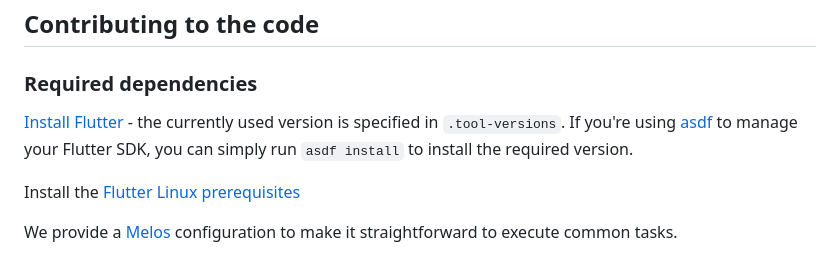
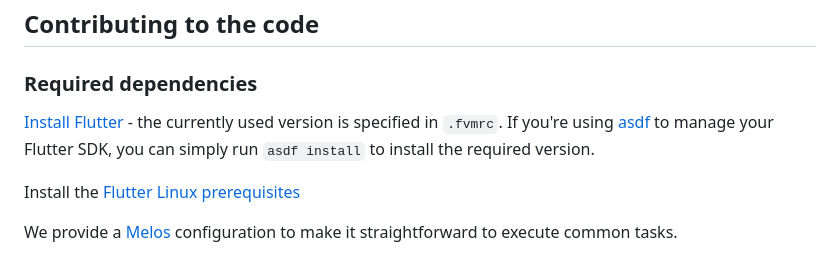
Before and after one commit to canonical/firmware-updater, a Markdown page: CONTRIBUTING.md, the part around the change. Rendered like a GitHub page.

Commit message:
docs: Clarify where to find flutter version
.tool-versions does not exist, .fmrc has the version now.

Signed-off-by: Daniel Schaefer <dhs@frame.work>

```diff
--- a/CONTRIBUTING.md
+++ b/CONTRIBUTING.md
@@ -70,7 +70,7 @@ Translations are managed using [Weblate](https://hosted.weblate.org/projects/ubu
 
 ### Required dependencies
 
-[Install Flutter](https://flutter.dev/docs/get-started/install/linux) - the currently used version is specified in `.tool-versions`. If you're using [asdf](https://asdf-vm.com/) to manage your Flutter SDK, you can simply run `asdf install` to install the required version.
+[Install Flutter](https://flutter.dev/docs/get-started/install/linux) - the currently used version is specified in `.fvmrc`. If you're using [asdf](https://asdf-vm.com/) to manage your Flutter SDK, you can simply run `asdf install` to install the required version.
 
 Install the [Flutter Linux prerequisites](https://docs.flutter.dev/get-started/install/linux#linux-prerequisites)
 
```
